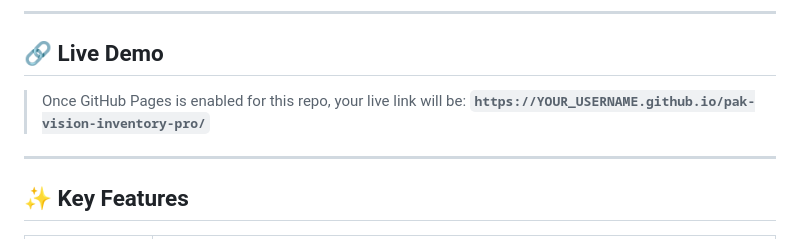
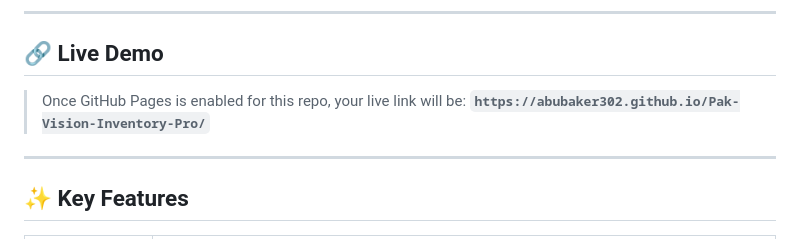
Before and after one commit to abubaker302/Pak-Vision-Inventory-Pro, a Markdown page: README.md, the part around the change. Drawn GitHub-style.

Commit message:
Update live demo link in README

```diff
--- a/README.md
+++ b/README.md
@@ -9,7 +9,7 @@ No backend. No database server. No monthly fees. Your data stays entirely in you
 ## 🔗 Live Demo
 
 > Once GitHub Pages is enabled for this repo, your live link will be:
-> **`https://YOUR_USERNAME.github.io/pak-vision-inventory-pro/`**
+> **`https://abubaker302.github.io/Pak-Vision-Inventory-Pro/`**
 
 ---
 
```
